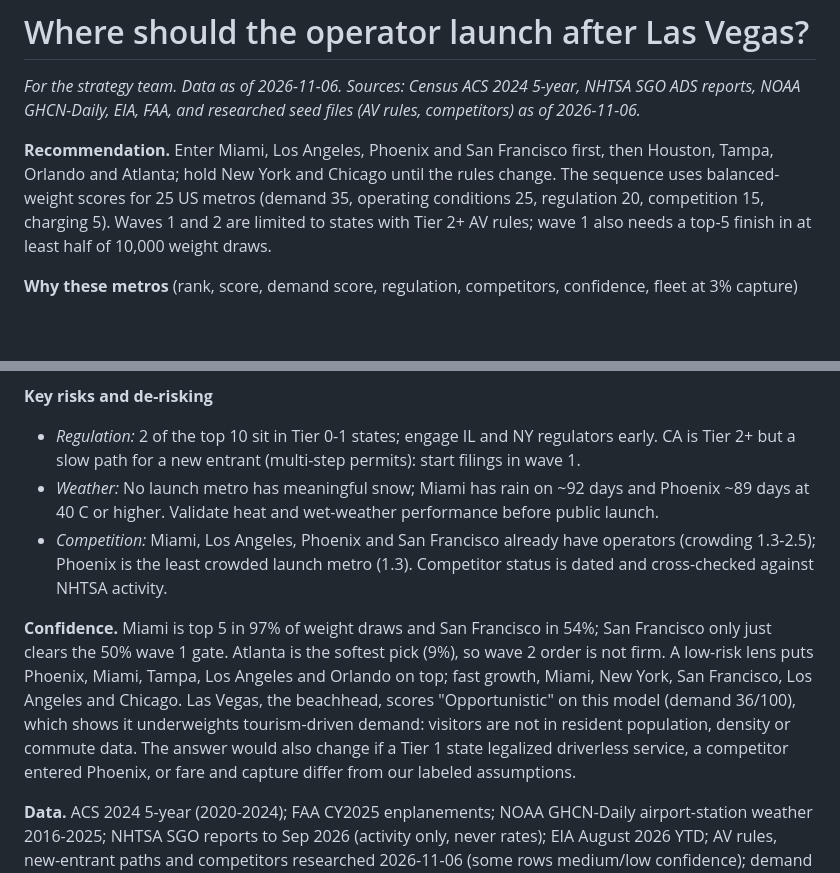
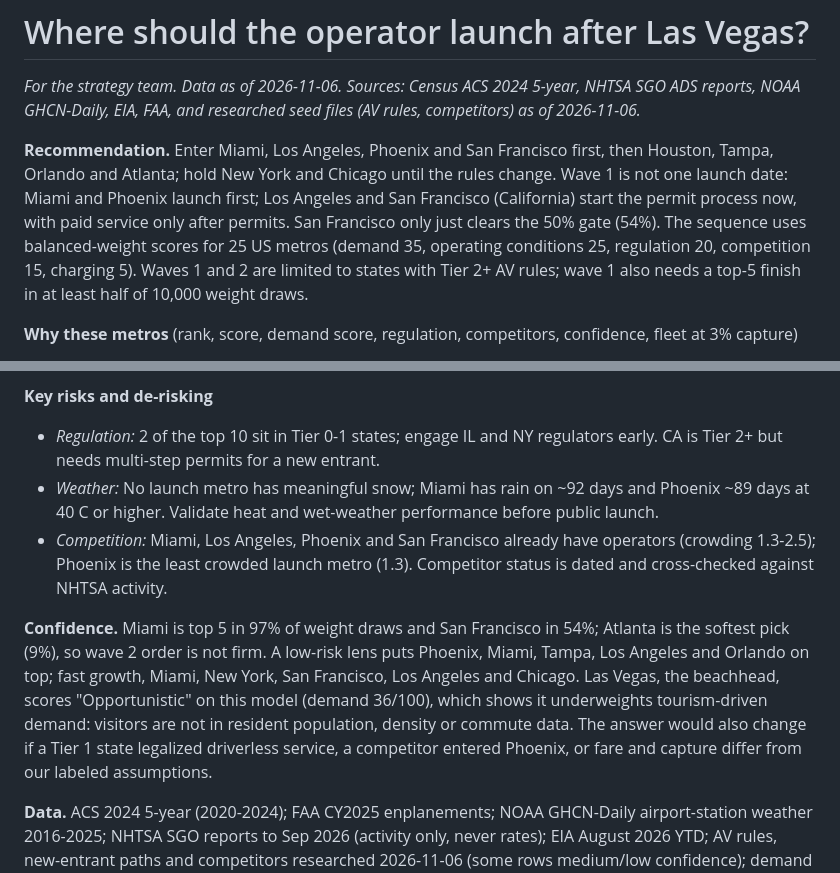
Before and after one commit to jmayank574/av-expansion-strategy, a Markdown page: reports/memo.md, 2 parts joined by grey strips. Drawn GitHub-style; blank space fills up the shorter version.

```diff
--- a/reports/memo.md
+++ b/reports/memo.md
@@ -2,7 +2,7 @@
 
 *For the strategy team. Data as of 2026-11-06. Sources: Census ACS 2024 5-year, NHTSA SGO ADS reports, NOAA GHCN-Daily, EIA, FAA, and researched seed files (AV rules, competitors) as of 2026-11-06.*
 
-**Recommendation.** Enter Miami, Los Angeles, Phoenix and San Francisco first, then Houston, Tampa, Orlando and Atlanta; hold New York and Chicago until the rules change. The sequence uses balanced-weight scores for 25 US metros (demand 35, operating conditions 25, regulation 20, competition 15, charging 5). Waves 1 and 2 are limited to states with Tier 2+ AV rules; wave 1 also needs a top-5 finish in at least half of 10,000 weight draws.
+**Recommendation.** Enter Miami, Los Angeles, Phoenix and San Francisco first, then Houston, Tampa, Orlando and Atlanta; hold New York and Chicago until the rules change. Wave 1 is not one launch date: Miami and Phoenix launch first; Los Angeles and San Francisco (California) start the permit process now, with paid service only after permits. San Francisco only just clears the 50% gate (54%). The sequence uses balanced-weight scores for 25 US metros (demand 35, operating conditions 25, regulation 20, competition 15, charging 5). Waves 1 and 2 are limited to states with Tier 2+ AV rules; wave 1 also needs a top-5 finish in at least half of 10,000 weight draws.
 
 **Why these metros** (rank, score, demand score, regulation, competitors, confidence, fleet at 3% capture)
 
@@ -19,10 +19,10 @@
 
 **Key risks and de-risking**
 
-- *Regulation:* 2 of the top 10 sit in Tier 0-1 states; engage IL and NY regulators early. CA is Tier 2+ but a slow path for a new entrant (multi-step permits): start filings in wave 1.
+- *Regulation:* 2 of the top 10 sit in Tier 0-1 states; engage IL and NY regulators early. CA is Tier 2+ but needs multi-step permits for a new entrant.
 - *Weather:* No launch metro has meaningful snow; Miami has rain on ~92 days and Phoenix ~89 days at 40 C or higher. Validate heat and wet-weather performance before public launch.
 - *Competition:* Miami, Los Angeles, Phoenix and San Francisco already have operators (crowding 1.3-2.5); Phoenix is the least crowded launch metro (1.3). Competitor status is dated and cross-checked against NHTSA activity.
 
-**Confidence.** Miami is top 5 in 97% of weight draws and San Francisco in 54%; San Francisco only just clears the 50% wave 1 gate. Atlanta is the softest pick (9%), so wave 2 order is not firm. A low-risk lens puts Phoenix, Miami, Tampa, Los Angeles and Orlando on top; fast growth, Miami, New York, San Francisco, Los Angeles and Chicago. Las Vegas, the beachhead, scores "Opportunistic" on this model (demand 36/100), which shows it underweights tourism-driven demand: visitors are not in resident population, density or commute data. The answer would also change if a Tier 1 state legalized driverless service, a competitor entered Phoenix, or fare and capture differ from our labeled assumptions.
+**Confidence.** Miami is top 5 in 97% of weight draws and San Francisco in 54%; Atlanta is the softest pick (9%), so wave 2 order is not firm. A low-risk lens puts Phoenix, Miami, Tampa, Los Angeles and Orlando on top; fast growth, Miami, New York, San Francisco, Los Angeles and Chicago. Las Vegas, the beachhead, scores "Opportunistic" on this model (demand 36/100), which shows it underweights tourism-driven demand: visitors are not in resident population, density or commute data. The answer would also change if a Tier 1 state legalized driverless service, a competitor entered Phoenix, or fare and capture differ from our labeled assumptions.
 
 **Data.** ACS 2024 5-year (2020-2024); FAA CY2025 enplanements; NOAA GHCN-Daily airport-station weather 2016-2025; NHTSA SGO reports to Sep 2026 (activity only, never rates); EIA August 2026 YTD; AV rules, new-entrant paths and competitors researched 2026-11-06 (some rows medium/low confidence); demand is a two-anchor estimate (Chicago and NYC ride-hail trips), not a forecast.
```
Also changed, not shown: README.md (+1 -1 lines), docs/screenshots/quadrant.png, 11 other files.
